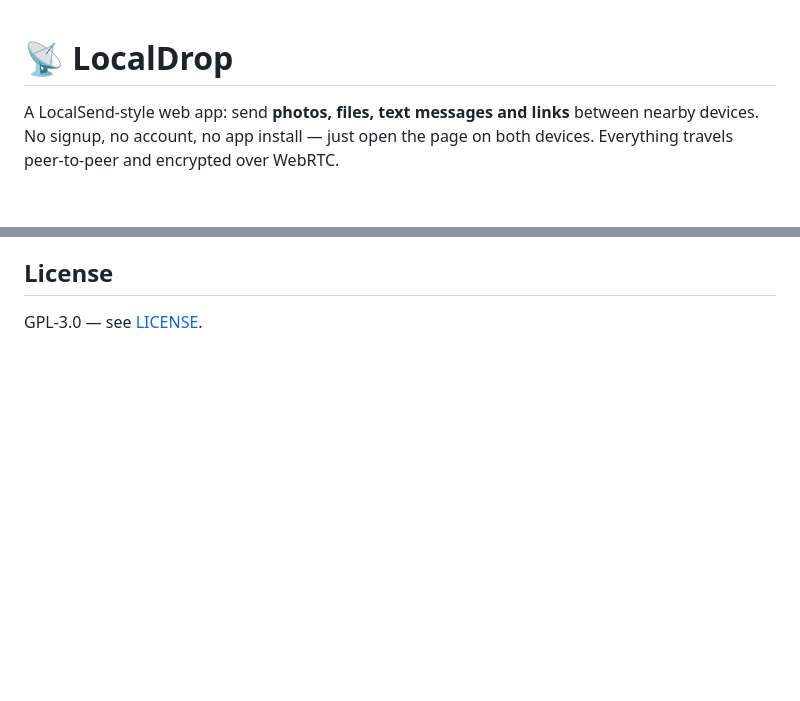
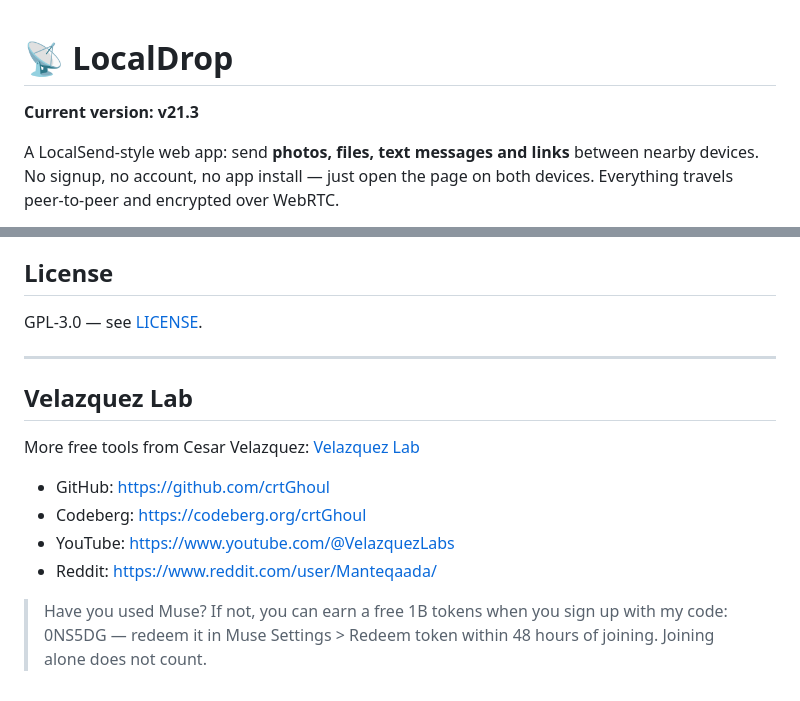
Before and after one commit to crtGhoul/localdrop, a Markdown page: README.md, 2 parts joined by grey strips. GitHub-like rendering; blank space fills up the shorter version.

Commit message:
README: today's version + Velazquez Lab links + Muse invite

```diff
--- a/README.md
+++ b/README.md
@@ -1,4 +1,6 @@
 # 📡 LocalDrop
+
+**Current version: v21.3**
 
 A LocalSend-style web app: send **photos, files, text messages and links** between
 nearby devices. No signup, no account, no app install — just open the page on both
@@ -144,3 +146,16 @@ before.
 ## License
 
 GPL-3.0 — see [LICENSE](LICENSE).
+
+---
+
+## Velazquez Lab
+
+More free tools from Cesar Velazquez: [Velazquez Lab](https://velazquez-lab.pages.dev)
+
+- GitHub: https://github.com/crtGhoul
+- Codeberg: https://codeberg.org/crtGhoul
+- YouTube: https://www.youtube.com/@VelazquezLabs
+- Reddit: https://www.reddit.com/user/Manteqaada/
+
+> Have you used Muse? If not, you can earn a free 1B tokens when you sign up with my code: 0NS5DG — redeem it in Muse Settings > Redeem token within 48 hours of joining. Joining alone does not count.
```
